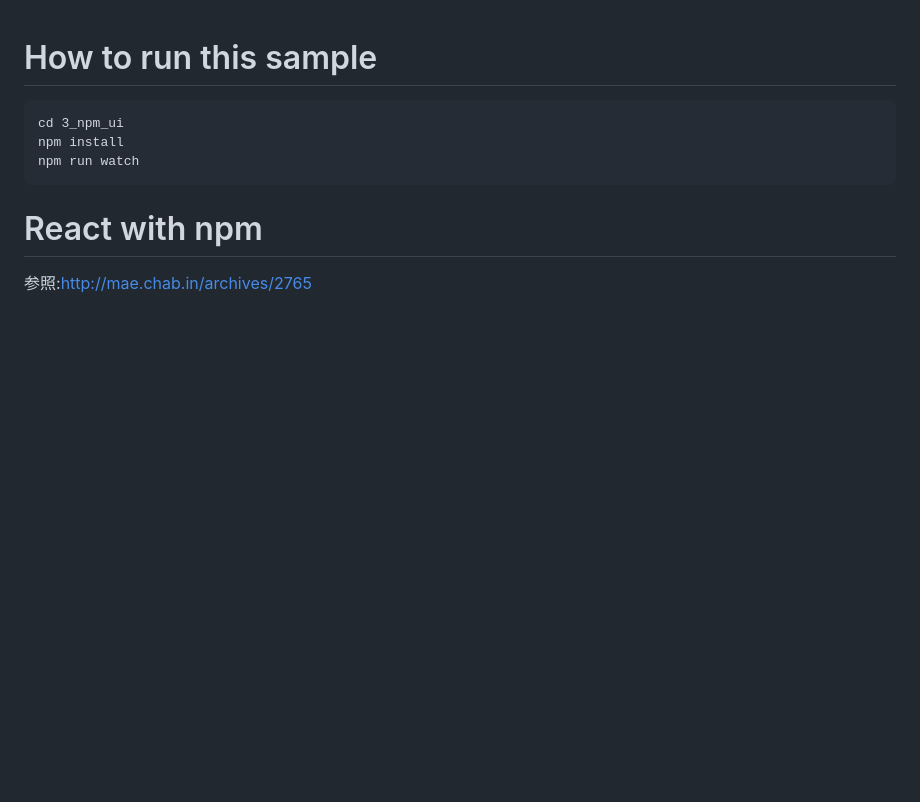
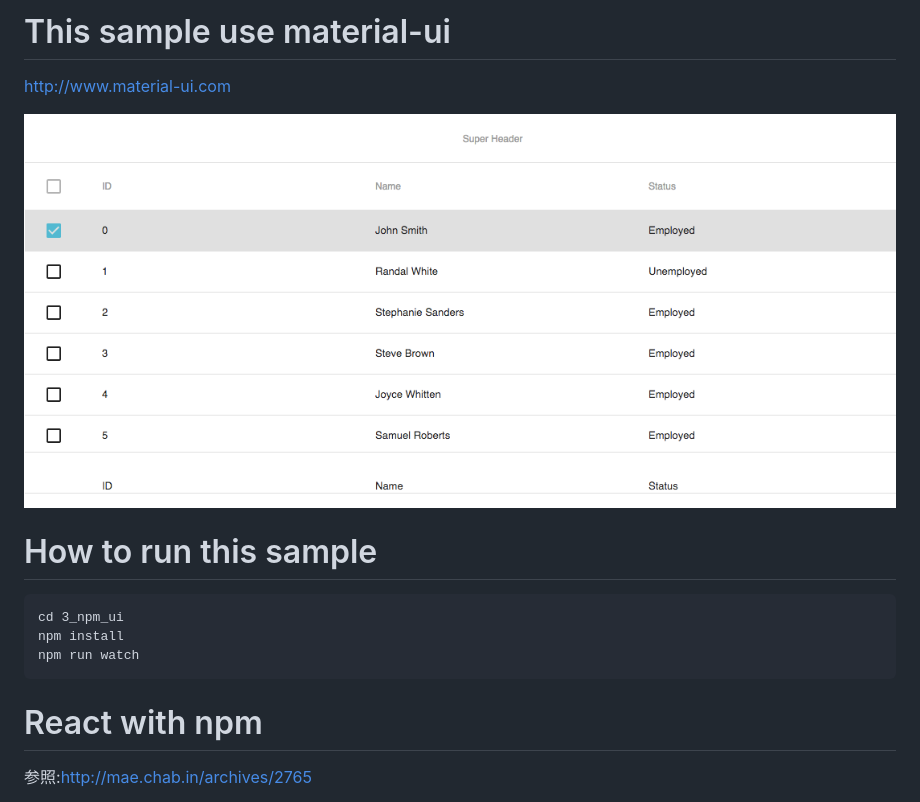
Before and after one commit to shinsakamoto/practice-react, a Markdown page: 3_npm_ui/README.md, the part around the change. GitHub-like rendering; pictures changed too: 3_npm_ui/img/table.png (added); blank space fills up the shorter version.

Commit message:
edit readme.md for material-ui

````diff
--- a/3_npm_ui/README.md
+++ b/3_npm_ui/README.md
@@ -1,3 +1,8 @@
+# This sample use material-ui
+
+http://www.material-ui.com
+
+![image](img/table.png)
 
 # How to run this sample
 ```
````
